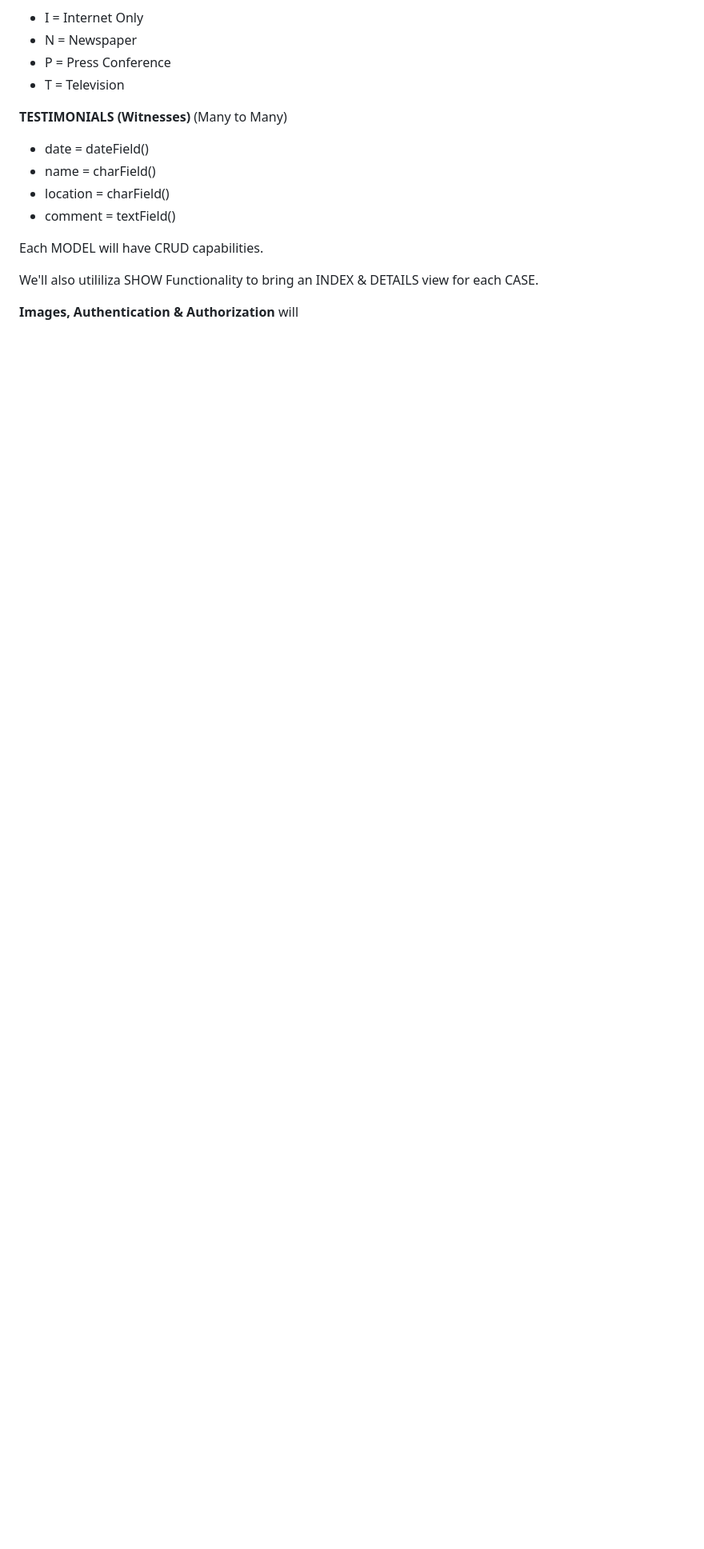
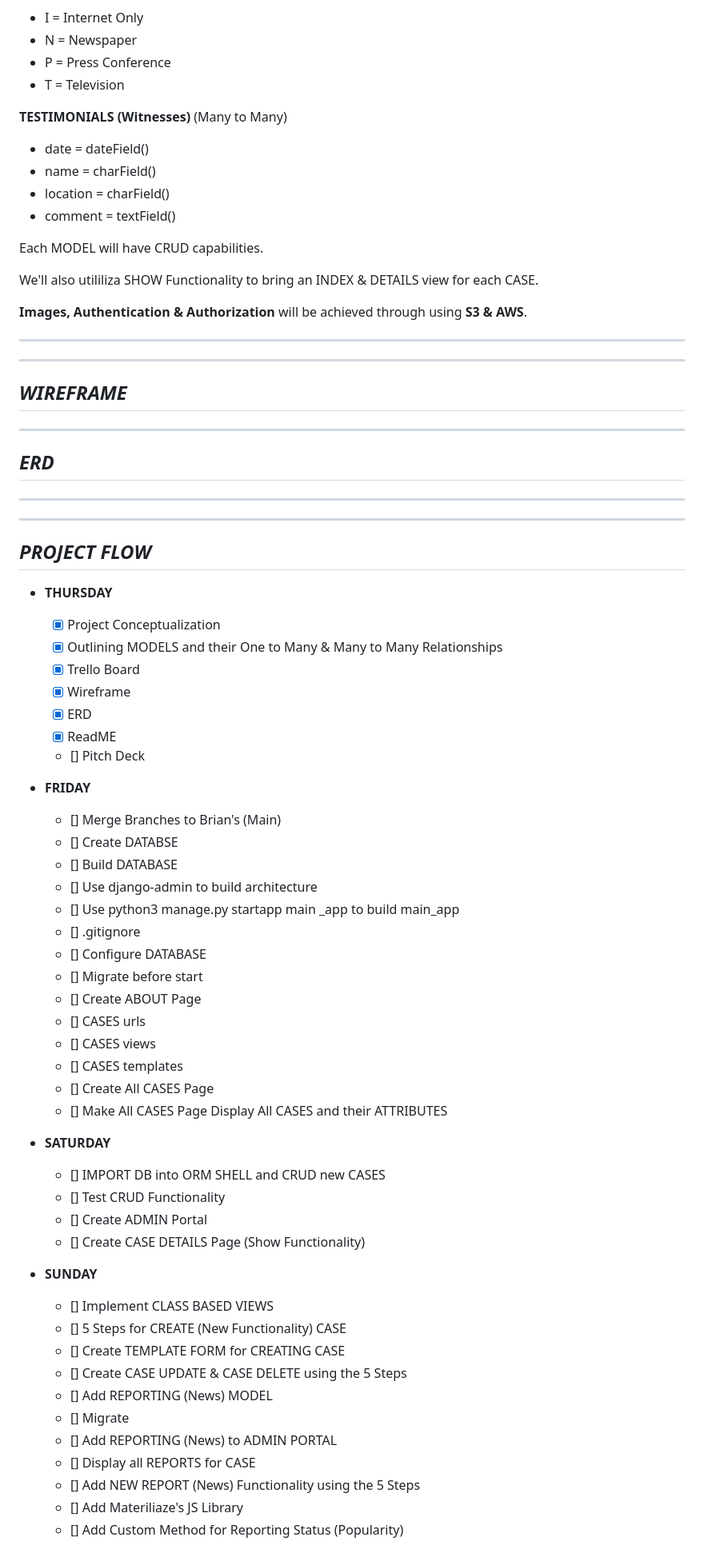
Before and after one commit to cherch173/clearance, a Markdown page: README.md, the part around one of its changes. Shown at 80% size. Drawn GitHub-style; blank space fills up the shorter version.

Commit message:
readME basically completed minus wireframe and ERD

```diff
--- a/README.md
+++ b/README.md
@@ -80,8 +80,59 @@ Each MODEL will have CRUD capabilities.
 
 We'll also utililiza SHOW Functionality to bring an INDEX & DETAILS view for each CASE.
 
-**Images, Authentication & Authorization** will
+**Images, Authentication & Authorization** will be achieved through using **S3 & AWS**.
+***
+***
+## _**WIREFRAME**_
 
+***
 
+## _**ERD**_
 
+***
+***
 
+## _**PROJECT FLOW**_
+
+- **THURSDAY**
+    - [X] Project Conceptualization
+    - [X] Outlining MODELS and their One to Many & Many to Many Relationships
+    - [X] Trello Board
+    - [X] Wireframe
+    - [X] ERD
+    - [X] ReadME
+    - [] Pitch Deck
+- **FRIDAY**
+    - [] Merge Branches to Brian's (Main)
+    - [] Create DATABSE
+    - [] Build DATABASE
+    - [] Use django-admin to build architecture
+    - [] Use python3 manage.py startapp main
+    _app to build main_app
+    - [] .gitignore
+    - [] Configure DATABASE
+    - [] Migrate before start
+    - [] Create ABOUT Page
+    - [] CASES urls
+    - [] CASES views
+    - [] CASES templates
+    - [] Create All CASES Page
+    - [] Make All CASES Page Display All CASES and their ATTRIBUTES
+- **SATURDAY**
+    - [] IMPORT DB into ORM SHELL and CRUD new CASES
+    - [] Test CRUD Functionality
+    - [] Create ADMIN Portal
+    - [] Create CASE DETAILS Page (Show Functionality)
+- **SUNDAY**
+    - [] Implement CLASS BASED VIEWS
+    - [] 5 Steps for CREATE (New Functionality) CASE
+    - [] Create TEMPLATE FORM for CREATING CASE
+    - [] Create CASE UPDATE & CASE DELETE using the 5 Steps
+    - [] Add REPORTING (News) MODEL
+    - [] Migrate
+    - [] Add REPORTING (News) to ADMIN PORTAL
+    - [] Display all REPORTS for CASE
+    - [] Add NEW REPORT (News) Functionality using the 5 Steps
+    - [] Add Materiliaze's JS Library
+    - [] Add Custom Method for Reporting Status (Popularity)
+
```
Also changed, not shown: other parts of README.md (+40 -4 lines).
